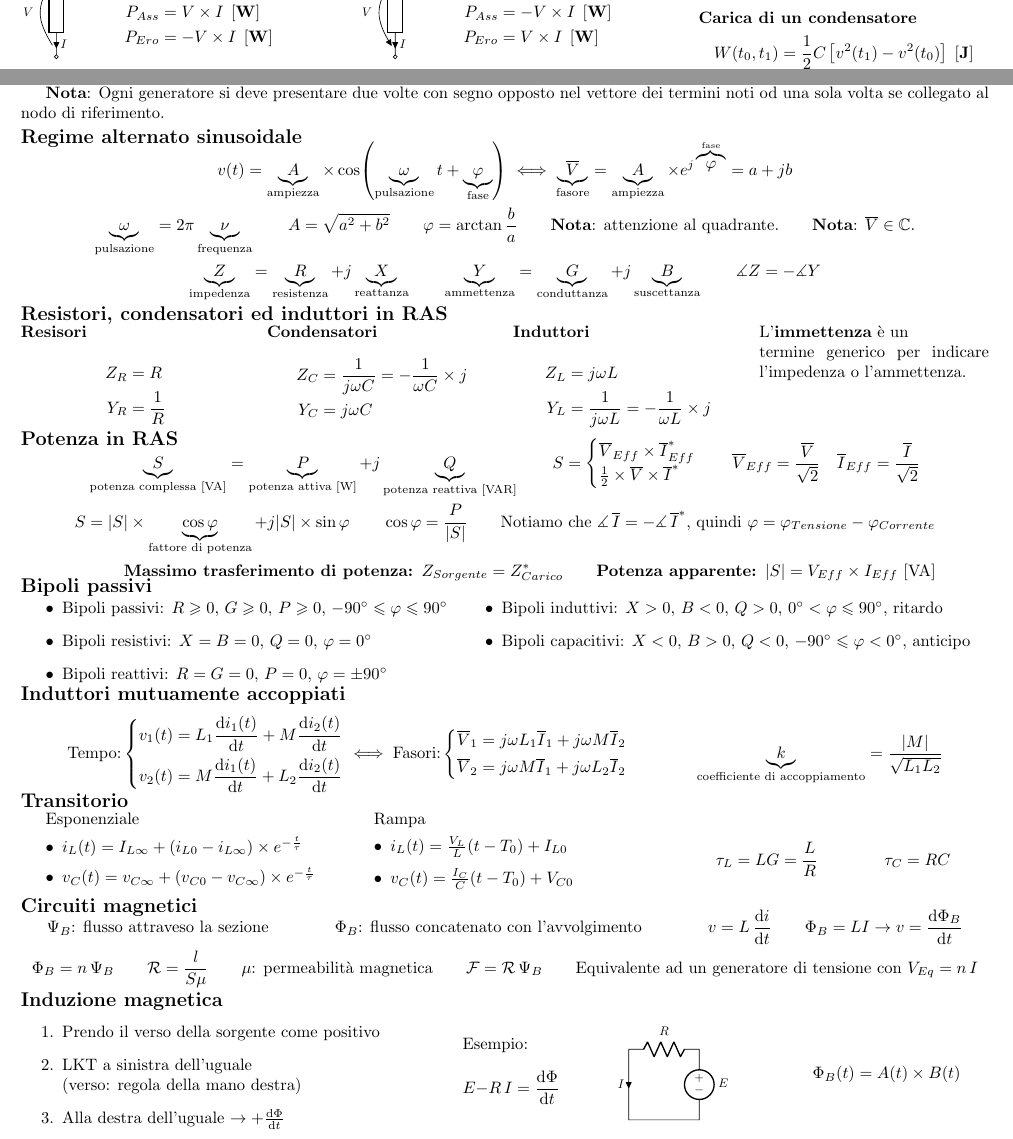
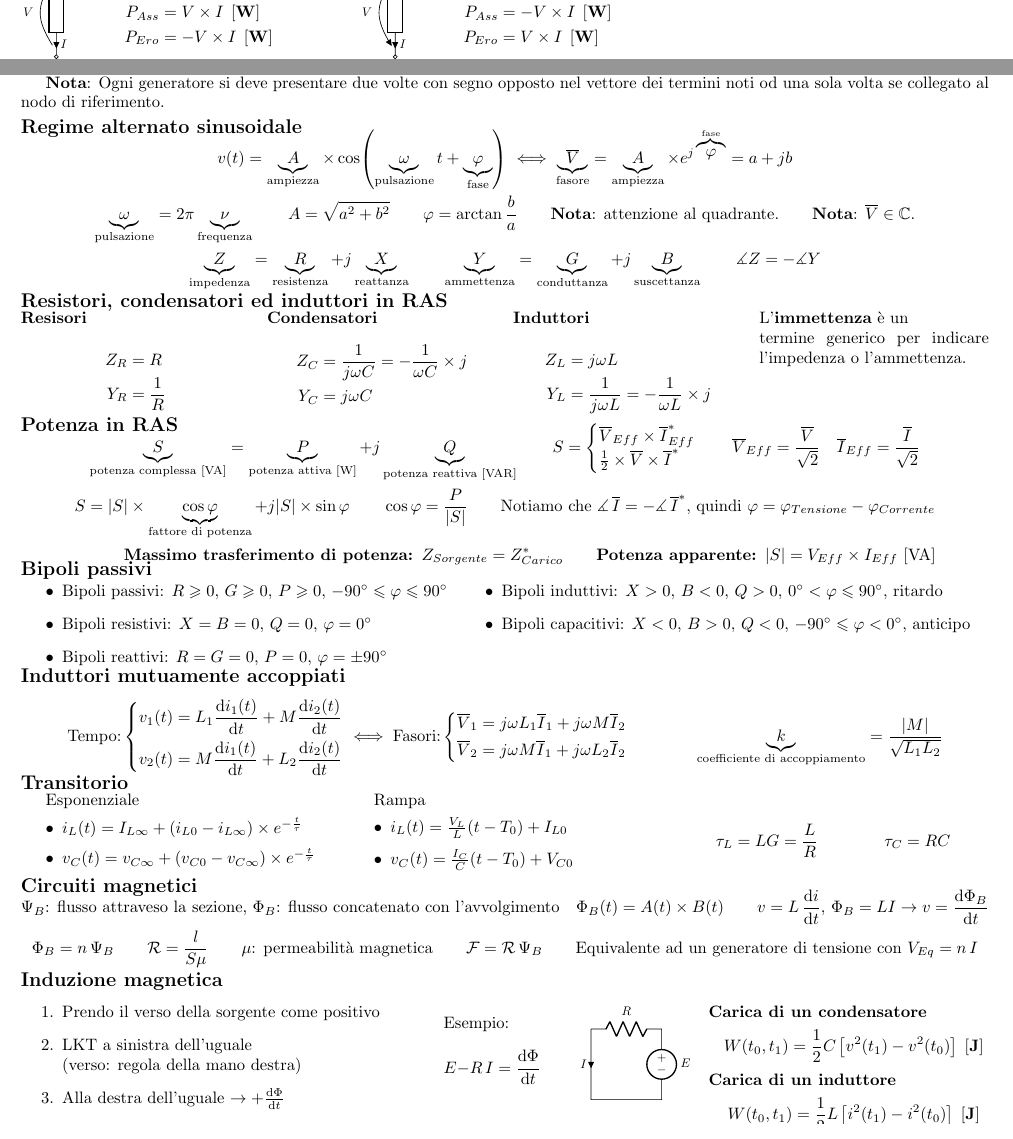
Before and after one commit to laughinginloud/schemiRiassuntivi, a LaTeX document (elettrotecnica/elettrotecnica.tex): two parts of pages 1 and 2 of 2, joined at a grey line, cut so that both start at the same text. Compiled offline with pdfLaTeX.

Commit message:
Aggiunta carica di un induttore, impaginazione

```diff
--- a/elettrotecnica/elettrotecnica.tex
+++ b/elettrotecnica/elettrotecnica.tex
@@ -70,11 +70,12 @@
 
             \vspace{-\baselineskip}
 
-            \subsubsection*{Carica di un condensatore}
+            %\vspace{-1.3cm}
 
-                \[
-                    W(t_0, t_1) = \frac{1}{2} C \left[v^2 (t_1) - v^2 (t_0)\right] \; \unit{J}
-                \]
+            %\subsubsection*{}
+            %\[
+            %    \Phi_B (t) = A(t) \times B(t)
+            %\]
 
         \end{minipage}
 
@@ -672,14 +673,14 @@
 
     \vspace{-3\baselineskip}
     \subsection*{Circuiti magnetici}
-    \vspace{-1.5\baselineskip}
+    \vspace{-1.45\baselineskip}
 
         \begin{gather*}
-            \Psi_B \text{: flusso attraveso la sezione} \qquad\qquad \Phi_B \text{: flusso concatenato con l'avvolgimento} \qquad\qquad v = L \, \dv{i}{t} \qquad \Phi_B = L I \rightarrow v = \dv{\Phi_B}{t}\\
+            \Psi_B \text{: flusso attraveso la sezione}, \, \Phi_B \text{: flusso concatenato con l'avvolgimento} \quad \Phi_B (t) = A(t) \times B(t) \qquad v = L \, \dv{i}{t}, \, \Phi_B = L I \rightarrow v = \dv{\Phi_B}{t}\\
             \Phi_B = n \, \Psi_B \qquad \mathcal{R} = \frac{l}{S \mu} \qquad \mu \text{: permeabilità magnetica} \qquad \mathcal{F} = \mathcal{R} \, \Psi_B \qquad \text{Equivalente ad un generatore di tensione con } V_{Eq} = n \, I
         \end{gather*}
 
-    \vspace{-1.5\baselineskip}
+    \vspace{-1.45\baselineskip}
     \subsection*{Induzione magnetica}
 
         \begin{minipage}[t]{.4\textwidth}
@@ -692,7 +693,7 @@
             \end{enumerate}
 
         \end{minipage}
-        \hspace{1cm}
+        \hspace{.6cm}
         \begin{minipage}[t]{.1\textwidth}
             \vspace{-1.75cm}
 
@@ -702,19 +703,29 @@
             \]
 
         \end{minipage}
-        \hspace{1cm}
+        \hspace{.6cm}
         \begin{minipage}[t]{.1\textwidth}
 
             \input{circuiti/induzione}
 
         \end{minipage}
-        \hspace{.5cm}
+        \hspace{.6cm}
         \begin{minipage}[t]{.3\textwidth}
-            \vspace{-1.3cm}
+            \vspace{-2cm}
 
-            \[
-                \Phi_B (t) = A(t) \times B(t)
-            \]
+            \subsubsection*{Carica di un condensatore}
+
+                \[
+                    W(t_0, t_1) = \frac{1}{2} C \left[v^2 (t_1) - v^2 (t_0)\right] \; \unit{J}
+                \]
+
+            \vspace{-.5cm}
+
+            \subsubsection*{Carica di un induttore}
+
+                \[
+                    W(t_0, t_1) = \frac{1}{2} L \left[i^2 (t_1) - i^2 (t_0)\right] \; \unit{J}
+                \]
 
         \end{minipage}
 
```
Also changed, not shown: elettrotecnica/elettrotecnica.pdf.
